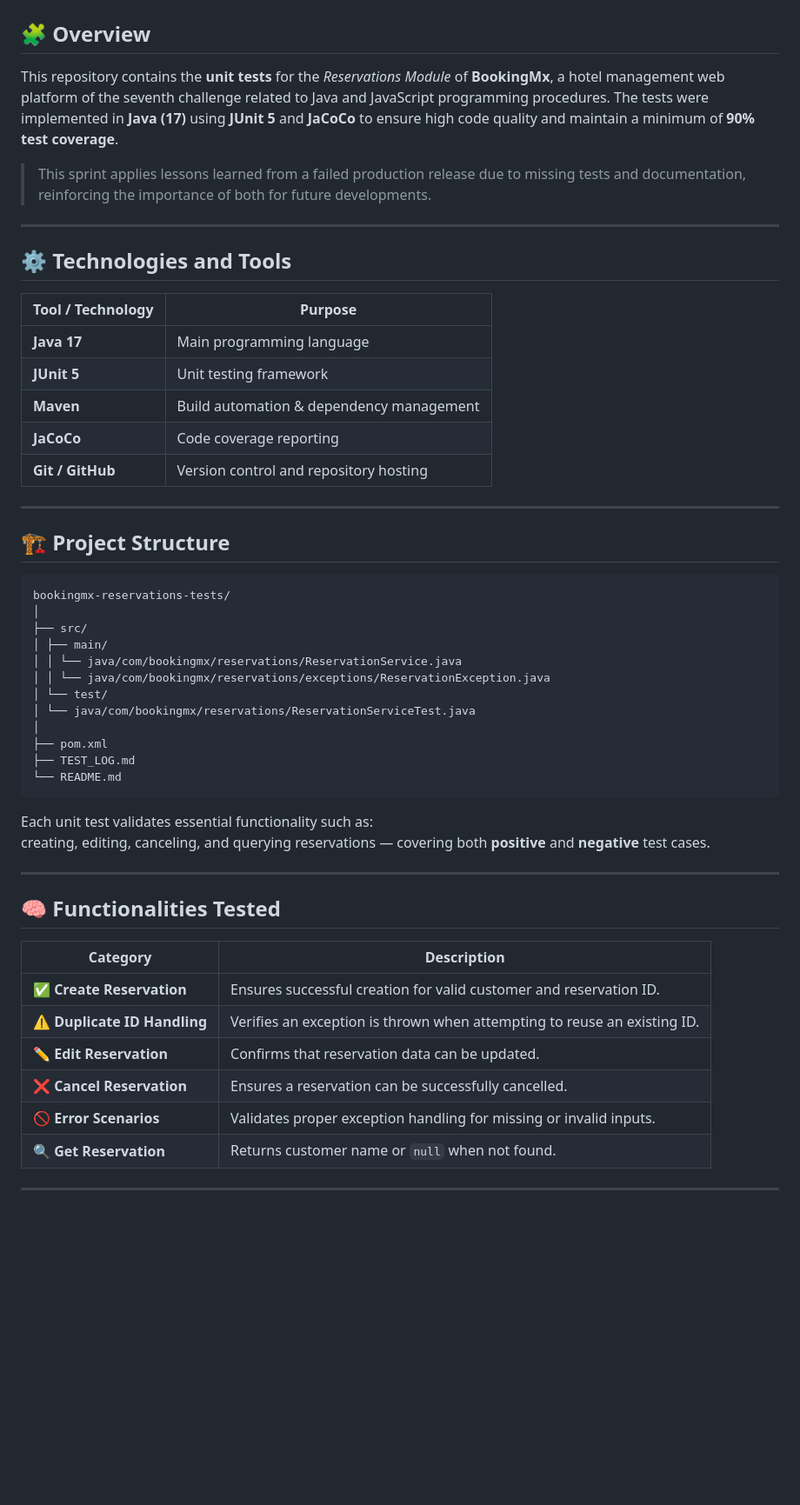
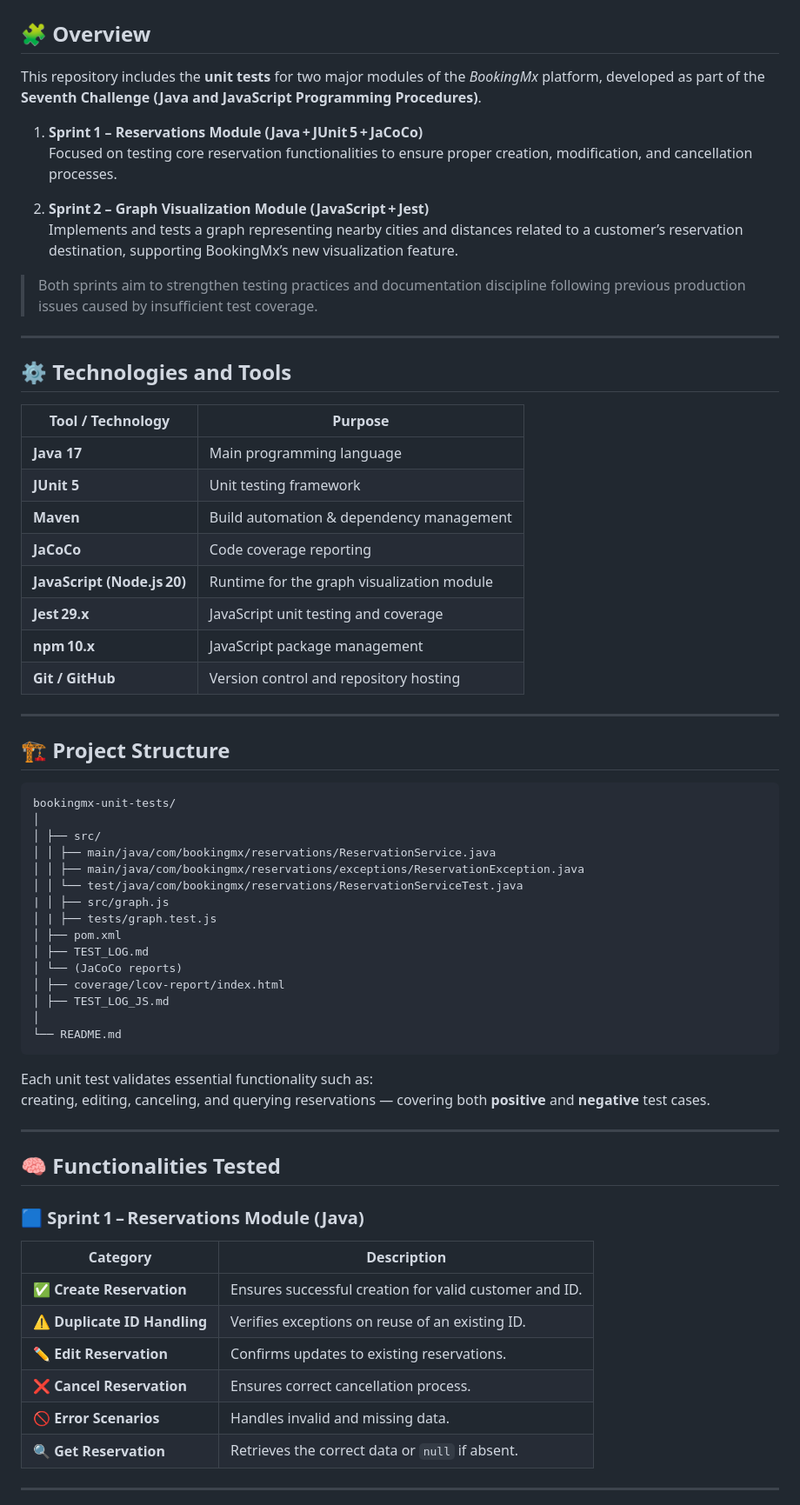
Before and after one commit to Jesusale1234/JavaProgrammingTests, a Markdown page: README.md, the part around the change printed below. Shown: that part at 87% size. Rendered like a GitHub page; blank space fills up the shorter version.

Commit message:
Sprint 2 README Updated
Updated README to reflect changes in project structure, added details for Sprint 2, and improved clarity on testing processes and technologies used.

````diff
--- a/README.md
+++ b/README.md
@@ -2,11 +2,18 @@
 
 ## 🧩 Overview
 
-This repository contains the **unit tests** for the *Reservations Module* of **BookingMx**, a hotel management web platform of the seventh challenge related to Java and JavaScript programming procedures.
-The tests were implemented in **Java (17)** using **JUnit 5** and **JaCoCo** to ensure high code quality and maintain a minimum of **90% test coverage**.
-> This sprint applies lessons learned from a failed production release due to missing tests and documentation, reinforcing the importance of both for future developments.
+This repository includes the **unit tests** for two major modules of the *BookingMx* platform, developed as part of the **Seventh Challenge (Java and JavaScript Programming Procedures)**.
+
+1. **Sprint 1 – Reservations Module (Java + JUnit 5 + JaCoCo)**
+   Focused on testing core reservation functionalities to ensure proper creation, modification, and cancellation processes.
+
+2. **Sprint 2 – Graph Visualization Module (JavaScript + Jest)**
+   Implements and tests a graph representing nearby cities and distances related to a customer’s reservation destination, supporting BookingMx’s new visualization feature.
+
+> Both sprints aim to strengthen testing practices and documentation discipline following previous production issues caused by insufficient test coverage.
 
 ---
+
 ## ⚙️ Technologies and Tools
 
 | Tool / Technology | Purpose |
@@ -15,23 +22,29 @@ The tests were implemented in **Java (17)** using **JUnit 5** and **JaCoCo** to
 | **JUnit 5**       | Unit testing framework |
 | **Maven**         | Build automation & dependency management |
 | **JaCoCo**        | Code coverage reporting |
+| **JavaScript (Node.js 20)**  | Runtime for the graph visualization module |
+| **Jest 29.x** | JavaScript unit testing and coverage |
+| **npm 10.x** | JavaScript package management |
 | **Git / GitHub**  | Version control and repository hosting |
 
 ---
 
 ## 🏗️ Project Structure
 ```
-bookingmx-reservations-tests/
+bookingmx-unit-tests/
 │
-├── src/
-│ ├── main/
-│ │ └── java/com/bookingmx/reservations/ReservationService.java
-│ │ └── java/com/bookingmx/reservations/exceptions/ReservationException.java
-│ └── test/
-│ └── java/com/bookingmx/reservations/ReservationServiceTest.java
+│ ├── src/
+│ │ ├── main/java/com/bookingmx/reservations/ReservationService.java
+│ │ ├── main/java/com/bookingmx/reservations/exceptions/ReservationException.java
+│ │ └── test/java/com/bookingmx/reservations/ReservationServiceTest.java
+| │ ├── src/graph.js
+│ | ├── tests/graph.test.js
+│ ├── pom.xml
+│ ├── TEST_LOG.md
+│ └── (JaCoCo reports)
+│ ├── coverage/lcov-report/index.html
+│ ├── TEST_LOG_JS.md
 │
-├── pom.xml
-├── TEST_LOG.md
 └── README.md
 ```
 
@@ -42,14 +55,16 @@ creating, editing, canceling, and querying reservations — covering both **posi
 
 ## 🧠 Functionalities Tested
 
+### 🟦 Sprint 1 – Reservations Module (Java)
+
 | Category | Description |
-|----------|-------------|
-| ✅ **Create Reservation** | Ensures successful creation for valid customer and reservation ID. |
-| ⚠️ **Duplicate ID Handling** | Verifies an exception is thrown when attempting to reuse an existing ID. |
-| ✏️ **Edit Reservation** | Confirms that reservation data can be updated. |
-| ❌ **Cancel Reservation** | Ensures a reservation can be successfully cancelled. |
-| 🚫 **Error Scenarios** | Validates proper exception handling for missing or invalid inputs. |
-| 🔍 **Get Reservation** | Returns customer name or `null` when not found. |
+|-----------|--------------|
+| ✅ **Create Reservation** | Ensures successful creation for valid customer and ID. |
+| ⚠️ **Duplicate ID Handling** | Verifies exceptions on reuse of an existing ID. |
+| ✏️ **Edit Reservation** | Confirms updates to existing reservations. |
+| ❌ **Cancel Reservation** | Ensures correct cancellation process. |
+| 🚫 **Error Scenarios** | Handles invalid and missing data. |
+| 🔍 **Get Reservation** | Retrieves the correct data or `null` if absent. |
 
 ---
 
````
Also changed, not shown: other parts of README.md (+62 -15 lines).
